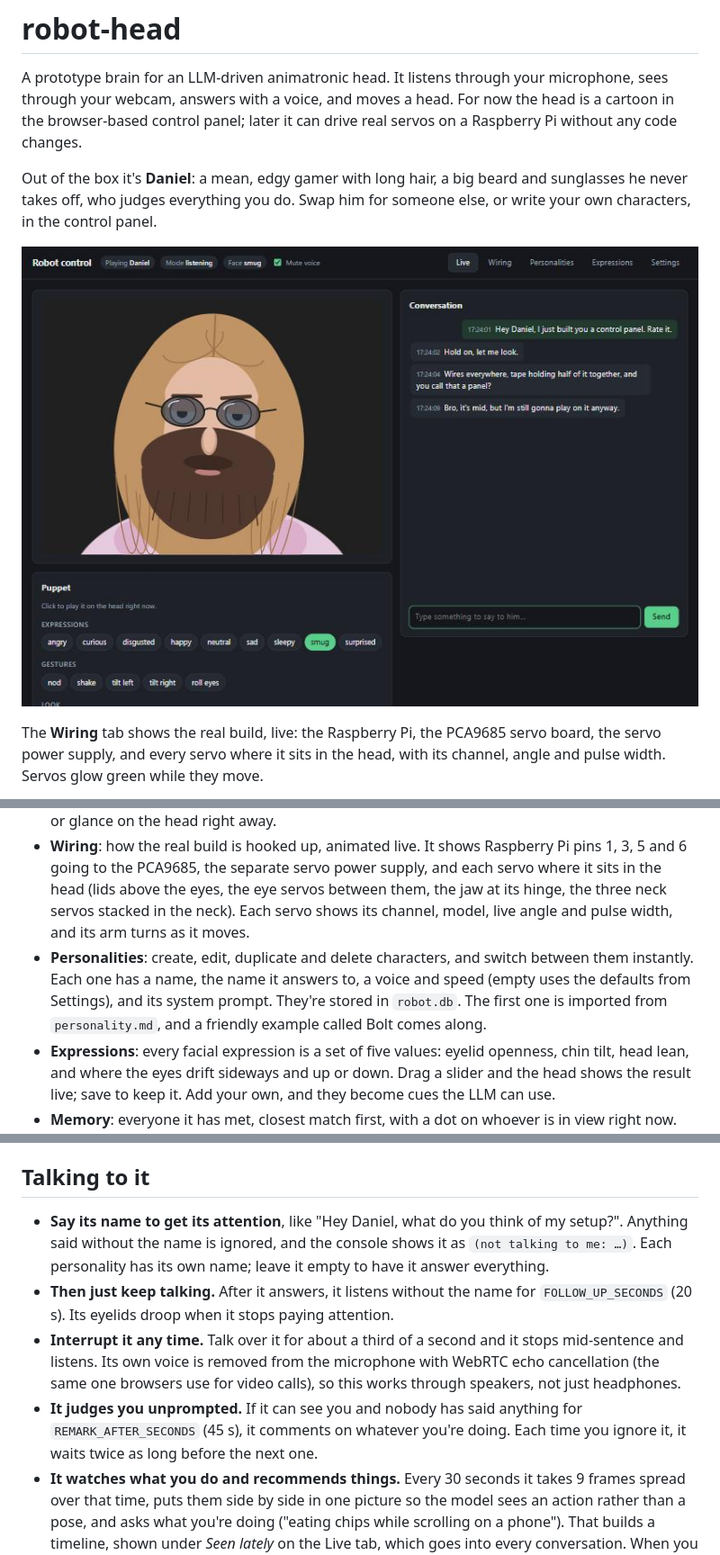
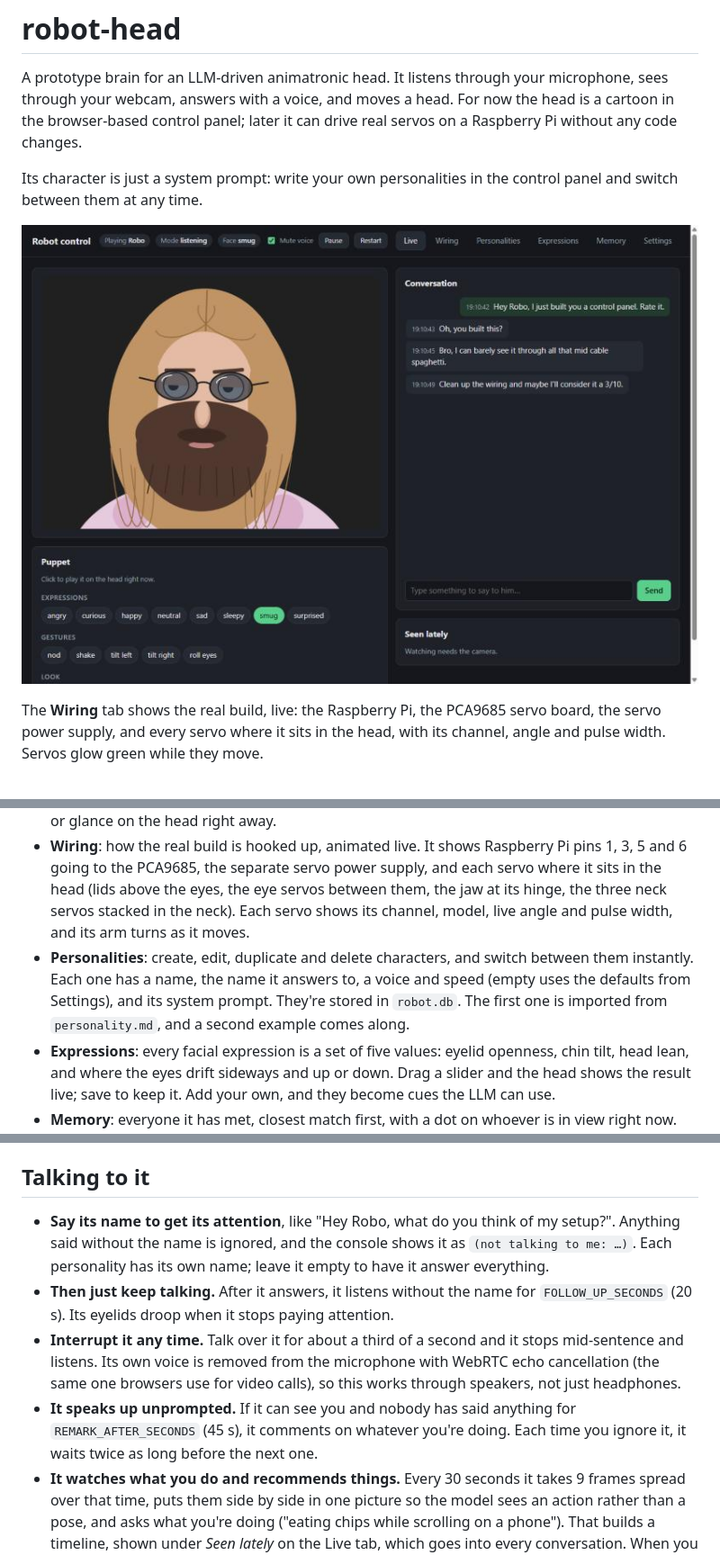
Before and after one commit to sebh96/robot-head, a Markdown page: README.md, 3 parts joined by grey strips. Shown at 90% size. Rendered like a GitHub page; pictures changed too: docs/control-panel.jpg.

Commit message:
Keep the README general instead of naming the character
Co-Authored-By: Claude Opus 5.5 <noreply@anthropic.com>

```diff
--- a/README.md
+++ b/README.md
@@ -2,5 +2,5 @@
 
 A prototype brain for an LLM-driven animatronic head. It listens through your microphone, sees through your webcam, answers with a voice, and moves a head. For now the head is a cartoon in the browser-based control panel; later it can drive real servos on a Raspberry Pi without any code changes.
 
-Out of the box it's **Daniel**: a mean, edgy gamer with long hair, a big beard and sunglasses he never takes off, who judges everything you do. Swap him for someone else, or write your own characters, in the control panel.
+Its character is just a system prompt: write your own personalities in the control panel and switch between them at any time.
 
@@ -46,7 +46,7 @@ While it runs, open **http://127.0.0.1:8765** in a browser:
 
 - **Live**: the head itself, moving in real time, with the camera's view in the corner (the tracked face is boxed in green). Next to it: everything it hears and says, a box to type to it (handy for testing a prompt without talking), a mute switch, and puppet buttons that play any expression, gesture or glance on the head right away.
 - **Wiring**: how the real build is hooked up, animated live. It shows Raspberry Pi pins 1, 3, 5 and 6 going to the PCA9685, the separate servo power supply, and each servo where it sits in the head (lids above the eyes, the eye servos between them, the jaw at its hinge, the three neck servos stacked in the neck). Each servo shows its channel, model, live angle and pulse width, and its arm turns as it moves.
-- **Personalities**: create, edit, duplicate and delete characters, and switch between them instantly. Each one has a name, the name it answers to, a voice and speed (empty uses the defaults from Settings), and its system prompt. They're stored in `robot.db`. The first one is imported from `personality.md`, and a friendly example called Bolt comes along.
+- **Personalities**: create, edit, duplicate and delete characters, and switch between them instantly. Each one has a name, the name it answers to, a voice and speed (empty uses the defaults from Settings), and its system prompt. They're stored in `robot.db`. The first one is imported from `personality.md`, and a second example comes along.
 - **Expressions**: every facial expression is a set of five values: eyelid openness, chin tilt, head lean, and where the eyes drift sideways and up or down. Drag a slider and the head shows the result live; save to keep it. Add your own, and they become cues the LLM can use.
 - **Memory**: everyone it has met, closest match first, with a dot on whoever is in view right now. Pick someone to see what it remembers about them: facts, preferences, habits, plans, and one-line summaries of past conversations. Edit or delete any memory, or add your own; memories you wrote or edited are never changed by the model. Name a person, merge two entries that turned out to be the same person, or forget someone completely (face, memories and journal). **Think it over** turns everything since the last time into memories right away instead of waiting.
 - **Settings**: everything from `.env`, grouped and explained. Most changes apply immediately; the ones marked *restart* (devices, recognition and voice engines, motors) take effect after a restart, which **Save and restart** does in one go.
@@ -57,10 +57,10 @@ The panel only listens on this computer by default, because the settings include
 
 ## Talking to it
 
-- **Say its name to get its attention**, like "Hey Daniel, what do you think of my setup?". Anything said without the name is ignored, and the console shows it as `(not talking to me: …)`. Each personality has its own name; leave it empty to have it answer everything.
+- **Say its name to get its attention**, like "Hey Robo, what do you think of my setup?". Anything said without the name is ignored, and the console shows it as `(not talking to me: …)`. Each personality has its own name; leave it empty to have it answer everything.
 - **Then just keep talking.** After it answers, it listens without the name for `FOLLOW_UP_SECONDS` (20 s). Its eyelids droop when it stops paying attention.
 - **Interrupt it any time.** Talk over it for about a third of a second and it stops mid-sentence and listens. Its own voice is removed from the microphone with WebRTC echo cancellation (the same one browsers use for video calls), so this works through speakers, not just headphones.
-- **It judges you unprompted.** If it can see you and nobody has said anything for `REMARK_AFTER_SECONDS` (45 s), it comments on whatever you're doing. Each time you ignore it, it waits twice as long before the next one.
+- **It speaks up unprompted.** If it can see you and nobody has said anything for `REMARK_AFTER_SECONDS` (45 s), it comments on whatever you're doing. Each time you ignore it, it waits twice as long before the next one.
 - **It watches what you do and recommends things.** Every 30 seconds it takes 9 frames spread over that time, puts them side by side in one picture so the model sees an action rather than a pose, and asks what you're doing ("eating chips while scrolling on a phone"). That builds a timeline, shown under *Seen lately* on the Live tab, which goes into every conversation. When you start something new, or keep doing one thing for 20 minutes, it gives you one concrete recommendation that fits, at most every 5 minutes and only once nobody has talked for 10 seconds. If the picture hasn't changed it doesn't ask the model again, so an empty or still room costs nothing. Every number, a separate model for watching, and what kind of things to recommend are under *Settings → Watching*, and all of them apply live.
 - **It remembers you, and tells people apart.** It recognizes faces (OpenCV's SFace model, which turns a face into 128 numbers), so it knows whether it's talking to you or your roommate, and meets someone new only after seeing an unknown face three looks in a row. Tell it your name and it ties the name to your face. Everything said and seen goes into a journal; a minute after a conversation ends it thinks it over with one LLM call per person and keeps what is worth knowing weeks later ("Has a LAN party on Sat 7 Nov", "Usually plays guitar after dinner"), corrects what changed, and forgets what was wrong. What it remembers about whoever is in front of it goes into every reply, along with summaries of your last five conversations. Settings are under *Settings → Memory*.
 
```
Also changed, not shown: other parts of README.md (+2 -2 lines).
